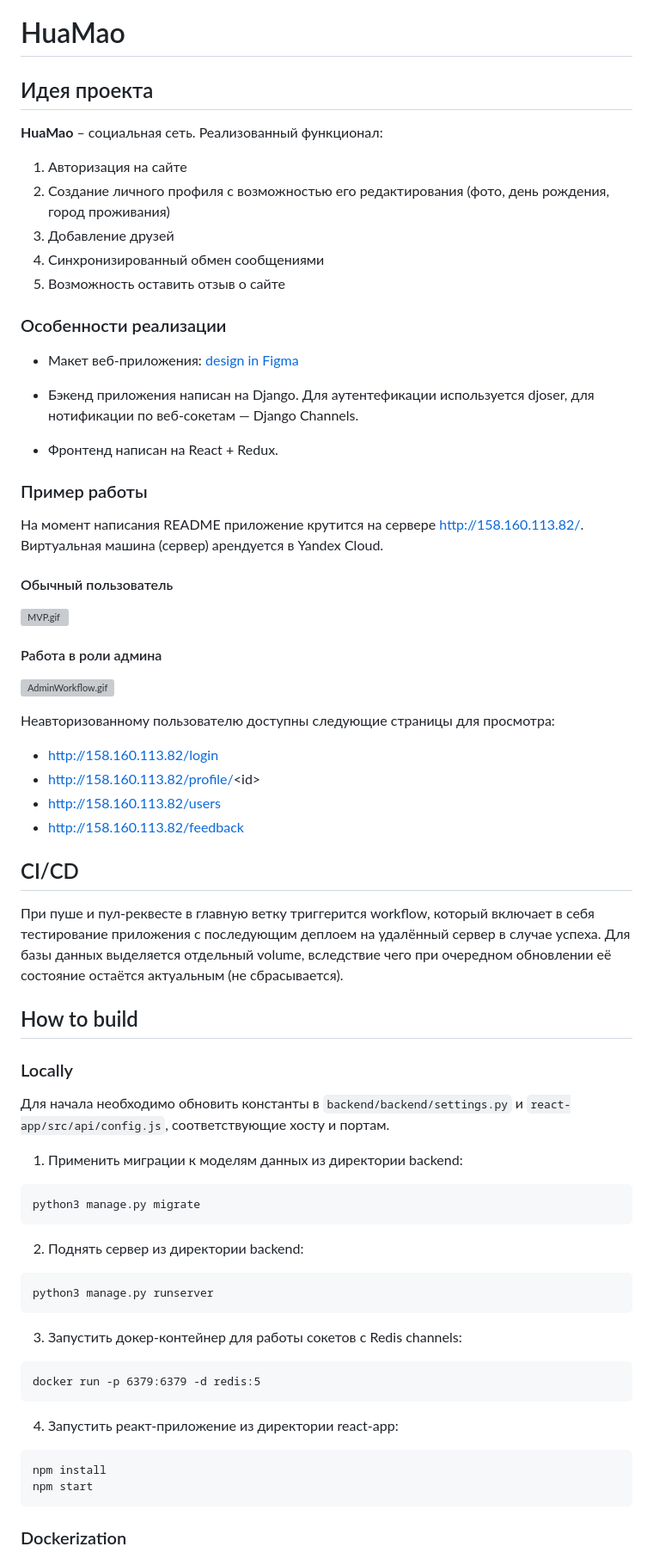
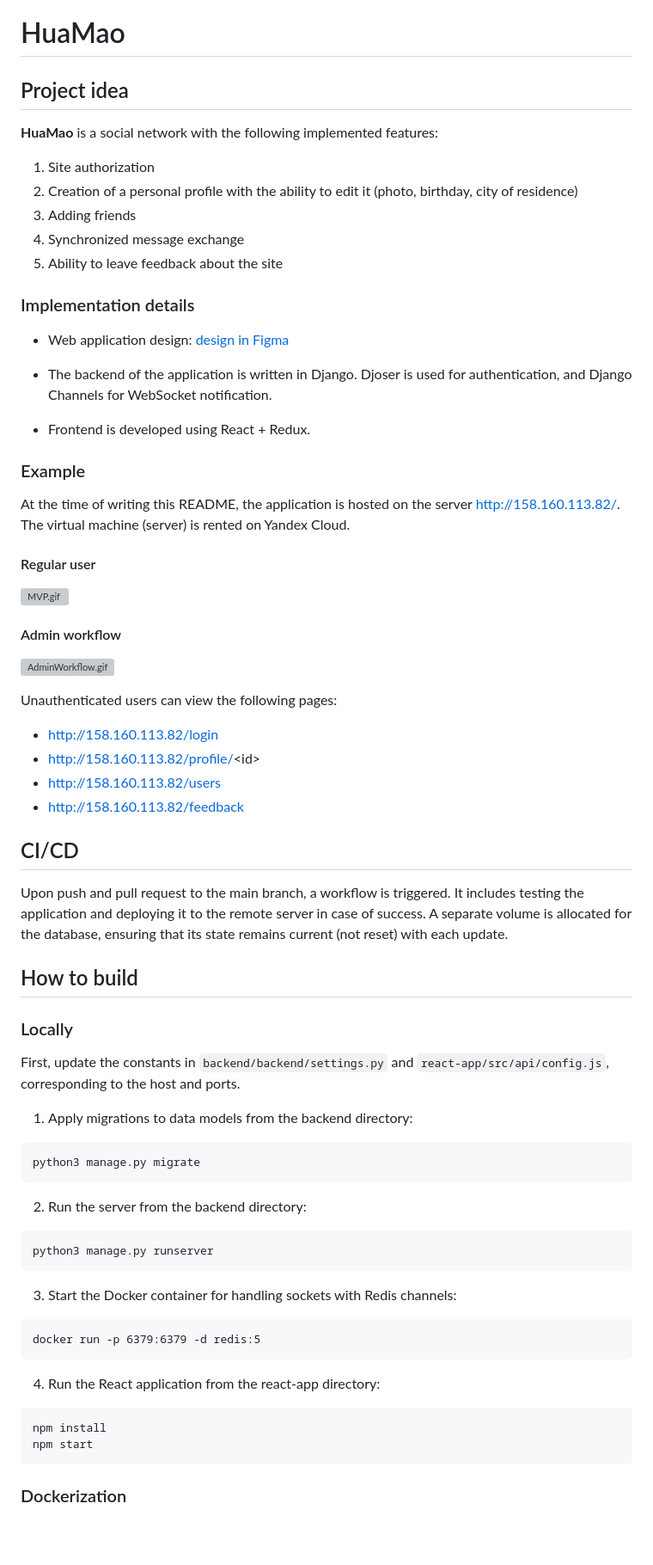
Before and after one commit to smirnovlad/SocialNetwork, a Markdown page: README.md, the part around one of its changes. Shown at 86% size. Rendered like a GitHub page; blank space fills up the shorter version; grey boxes are pictures that could not be loaded.

Commit message:
README is translated to english

````diff
--- a/README.md
+++ b/README.md
@@ -1,37 +1,36 @@
 # HuaMao
 
-## Идея проекта
+## Project idea
 
-**HuaMao** &ndash; социальная сеть. Реализованный функционал:
+**HuaMao** is a social network with the following implemented features:
 <ol>
-    <li> Авторизация на сайте
-    <li> Создание личного профиля с возможностью его редактирования (фото, день рождения, город проживания)
-    <li> Добавление друзей
-    <li> Синхронизированный обмен сообщениями
-    <li> Возможность оставить отзыв о сайте
+    <li> Site authorization
+    <li> Creation of a personal profile with the ability to edit it (photo, birthday, city of residence)
+    <li> Adding friends
+    <li> Synchronized message exchange
+    <li> Ability to leave feedback about the site
 </ol>
 
-### Особенности реализации
+### Implementation details
 
-- Макет веб-приложения: [design in Figma](https://www.figma.com/file/hlFAIfFrGb8HHlGH0B2Uy7/HuaoMao?type=design&node-id=0-1&mode=design&t=LrnYanTZAVLeXxYG-0)
+- Web application design: [design in Figma](https://www.figma.com/file/hlFAIfFrGb8HHlGH0B2Uy7/HuaoMao?type=design&node-id=0-1&mode=design&t=LrnYanTZAVLeXxYG-0)
 
-- Бэкенд приложения написан на Django. Для аутентефикации используется djoser, для нотификации по веб-сокетам — Django Channels.
+- The backend of the application is written in Django. Djoser is used for authentication, and Django Channels for WebSocket notification.
 
-- Фронтенд написан на React + Redux.
+- Frontend is developed using React + Redux.
 
-### Пример работы
+### Example
 
-На момент написания README приложение крутится на сервере http://158.160.113.82/. Виртуальная машина (сервер) арендуется в Yandex Cloud.
-
-#### Обычный пользователь
+At the time of writing this README, the application is hosted on the server http://158.160.113.82/. The virtual machine (server) is rented on Yandex Cloud.
+#### Regular user
 
 ![MVP.gif](samples/MVP.gif)
 
-#### Работа в роли админа
+#### Admin workflow
 
 ![AdminWorkflow.gif](samples/AdminWorkflow.gif)
 
-Неавторизованному пользователю доступны следующие страницы для просмотра:
+Unauthenticated users can view the following pages:
 
 - http://158.160.113.82/login
 - http://158.160.113.82/profile/<id\>
@@ -40,31 +39,32 @@
 
 ## CI/CD
 
-При пуше и пул-реквесте в главную ветку триггерится workflow, который включает в себя тестирование приложения с последующим деплоем на удалённый сервер в случае успеха. Для базы данных выделяется отдельный volume, вследствие чего при очередном обновлении её состояние остаётся актуальным (не сбрасывается).
-
+Upon push and pull request to the main branch, a workflow is triggered. It includes testing the application and deploying it to the remote server in case of success. A separate volume is allocated for the database, ensuring that its state remains current (not reset) with each update.
 ## How to build
 ### Locally
-Для начала необходимо обновить константы в `backend/backend/settings.py` и `react-app/src/api/config.js`, соответствующие хосту и портам.
-1. Применить миграции к моделям данных из директории backend:
+First, update the constants in `backend/backend/settings.py` and `react-app/src/api/config.js`, corresponding to the host and ports.
+1. Apply migrations to data models from the backend directory:
 ```
 python3 manage.py migrate
 ```
 
-2. Поднять сервер из директории backend:
+2. Run the server from the backend directory:
 ```
 python3 manage.py runserver
 ```
 
-3. Запустить докер-контейнер для работы сокетов с Redis channels:
+3. Start the Docker container for handling sockets with Redis channels:
 ```
 docker run -p 6379:6379 -d redis:5
 ```
 
-4. Запустить реакт-приложение из директории react-app:
+4. Run the React application from the react-app directory:
 ```
 npm install
 npm start
 ```
 
+
+
 ### Dockerization
 #### Local
````
Also changed, not shown: other parts of README.md (+18 -18 lines).
